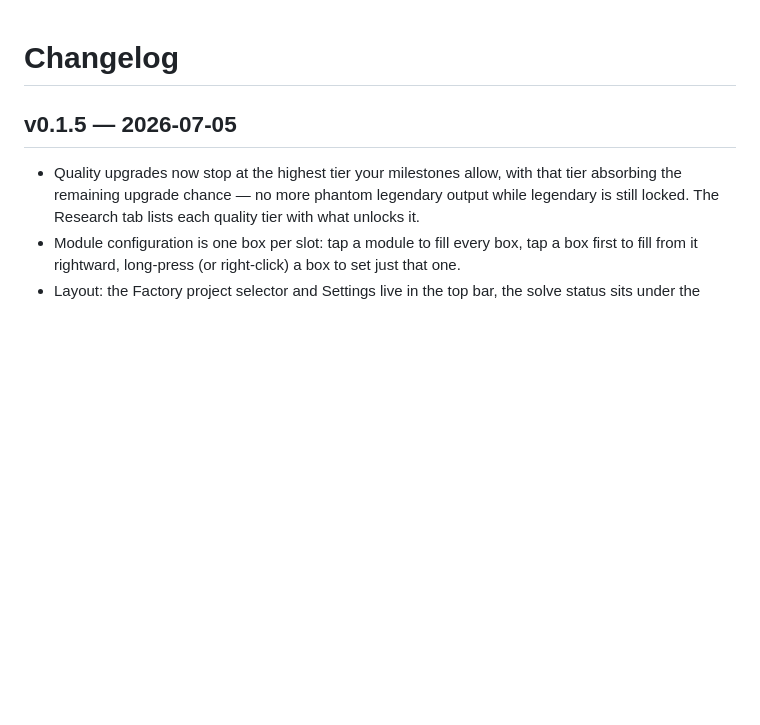
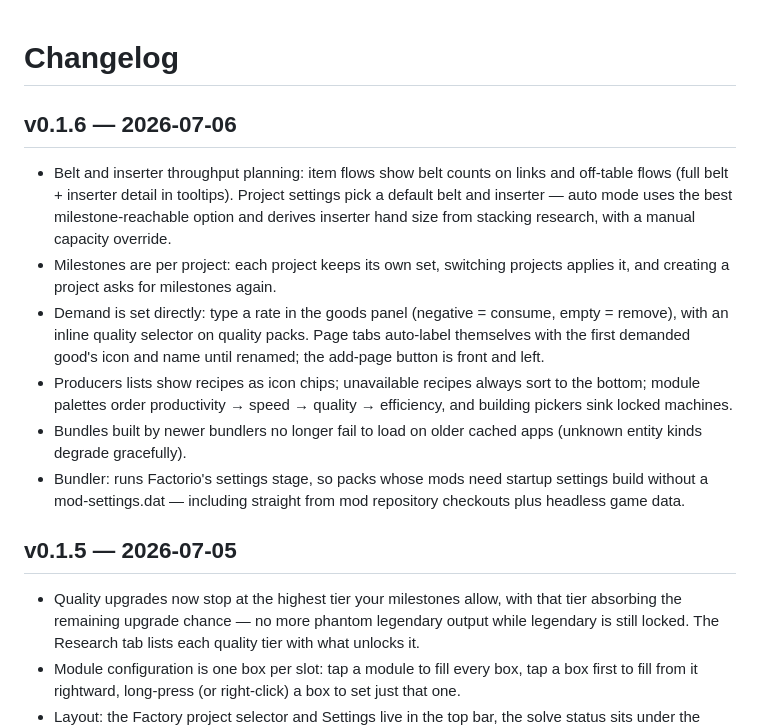
Before and after one commit to hackcasual/mancos, a Markdown page: CHANGELOG.md, the part around the change. Rendered like a GitHub page; blank space fills up the shorter version.

Commit message:
Changelog: cut v0.1.6
Co-Authored-By: Claude Fable 5 <noreply@anthropic.com>
Claude-Session: https://claude.ai/code/session_018cfGhJs6SQ98zkaBp3igq8

```diff
--- a/CHANGELOG.md
+++ b/CHANGELOG.md
@@ -1,4 +1,26 @@
 # Changelog
+
+## v0.1.6 — 2026-07-06
+
+- Belt and inserter throughput planning: item flows show belt counts on
+  links and off-table flows (full belt + inserter detail in tooltips).
+  Project settings pick a default belt and inserter — auto mode uses the
+  best milestone-reachable option and derives inserter hand size from
+  stacking research, with a manual capacity override.
+- Milestones are per project: each project keeps its own set, switching
+  projects applies it, and creating a project asks for milestones again.
+- Demand is set directly: type a rate in the goods panel (negative =
+  consume, empty = remove), with an inline quality selector on quality
+  packs. Page tabs auto-label themselves with the first demanded good's
+  icon and name until renamed; the add-page button is front and left.
+- Producers lists show recipes as icon chips; unavailable recipes always
+  sort to the bottom; module palettes order productivity → speed →
+  quality → efficiency, and building pickers sink locked machines.
+- Bundles built by newer bundlers no longer fail to load on older cached
+  apps (unknown entity kinds degrade gracefully).
+- Bundler: runs Factorio's settings stage, so packs whose mods need
+  startup settings build without a mod-settings.dat — including straight
+  from mod repository checkouts plus headless game data.
 
 ## v0.1.5 — 2026-07-05
 
```
